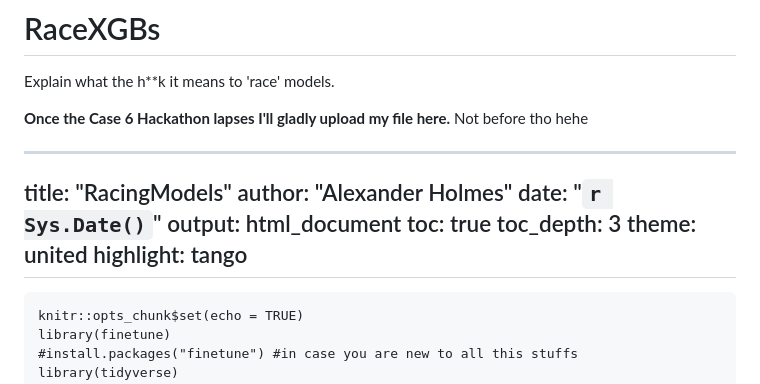
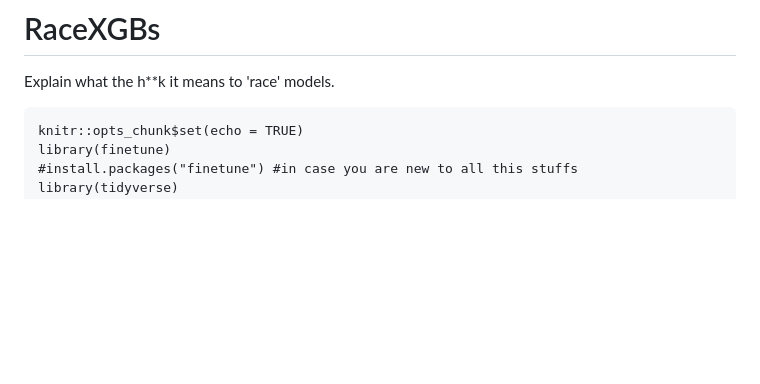
Before and after one commit to AlexanderHolmes0/RaceXGBs, a Markdown page: README.md, the part around the change. Drawn GitHub-style; blank space fills up the shorter version.

````diff
--- a/README.md
+++ b/README.md
@@ -1,20 +1,6 @@
 # RaceXGBs
 Explain what the h**k it means to 'race' models.
 
-
-**Once the Case 6 Hackathon lapses I'll gladly upload my file here.**
-Not before tho hehe
-
----
-title: "RacingModels"
-author: "Alexander Holmes"
-date: "`r Sys.Date()`"
-output: html_document
-toc: true
-toc_depth: 3
-theme: united
-highlight: tango
----
 
 ```{r setup, include=FALSE}
 knitr::opts_chunk$set(echo = TRUE)
````
